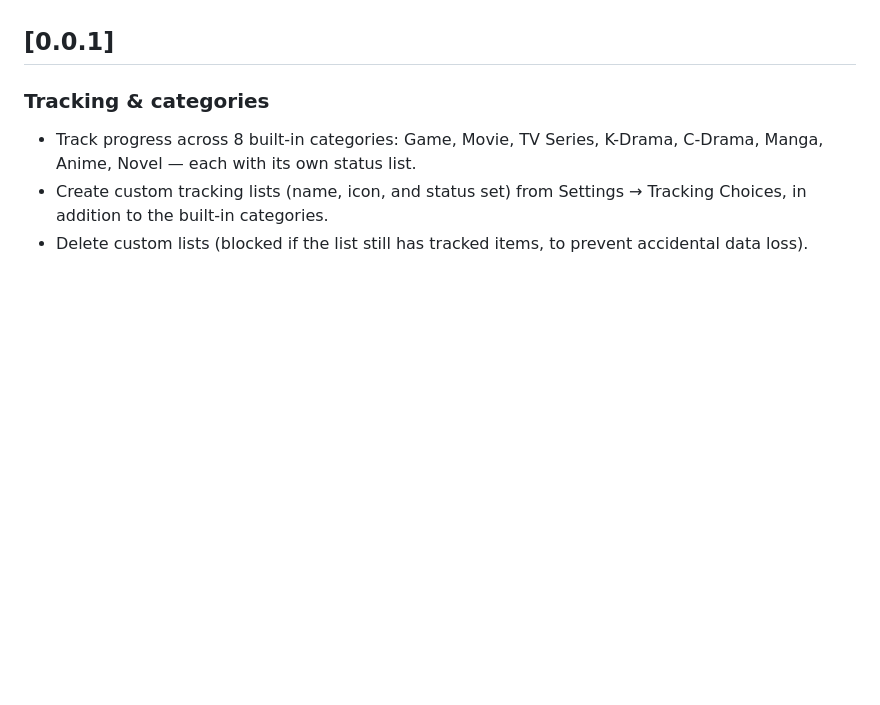
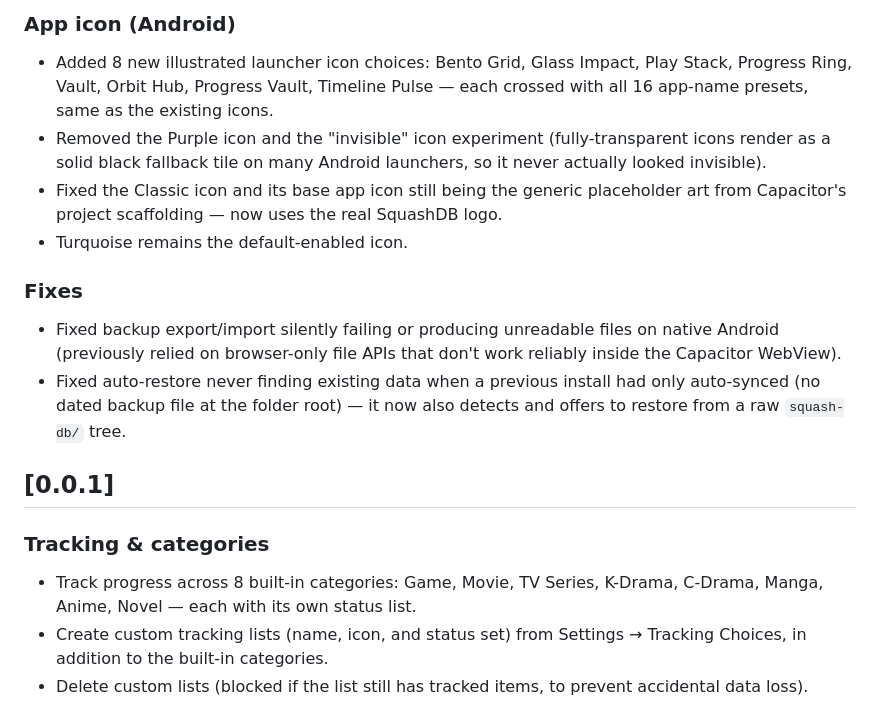
Before and after one commit to N-Jangra/SquashDB, a Markdown page: CHANGELOG.md, the part around one of its changes. Rendered like a GitHub page; blank space fills up the shorter version.

Commit message:
Update changelog for 0.0.2

```diff
--- a/CHANGELOG.md
+++ b/CHANGELOG.md
@@ -4,3 +35,12 @@ All notable changes to SquashDB are documented in this file.
+### App icon (Android)
+- Added 8 new illustrated launcher icon choices: Bento Grid, Glass Impact, Play Stack, Progress Ring, Vault, Orbit Hub, Progress Vault, Timeline Pulse — each crossed with all 16 app-name presets, same as the existing icons.
+- Removed the Purple icon and the "invisible" icon experiment (fully-transparent icons render as a solid black fallback tile on many Android launchers, so it never actually looked invisible).
+- Fixed the Classic icon and its base app icon still being the generic placeholder art from Capacitor's project scaffolding — now uses the real SquashDB logo.
+- Turquoise remains the default-enabled icon.
+
+### Fixes
+- Fixed backup export/import silently failing or producing unreadable files on native Android (previously relied on browser-only file APIs that don't work reliably inside the Capacitor WebView).
+- Fixed auto-restore never finding existing data when a previous install had only auto-synced (no dated backup file at the folder root) — it now also detects and offers to restore from a raw `squash-db/` tree.
 
 ## [0.0.1]
 
```
Also changed, not shown: other parts of CHANGELOG.md (+31 -0 lines).
